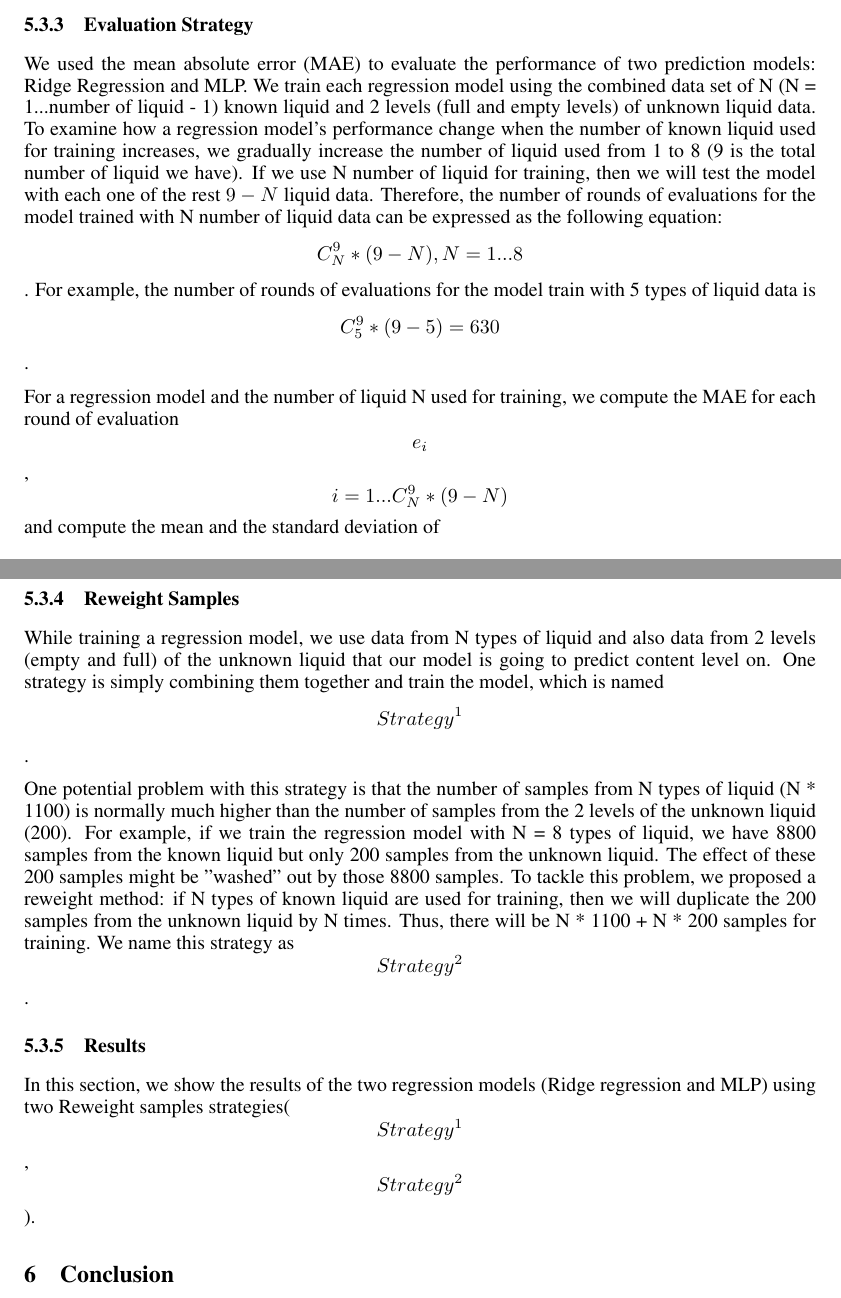
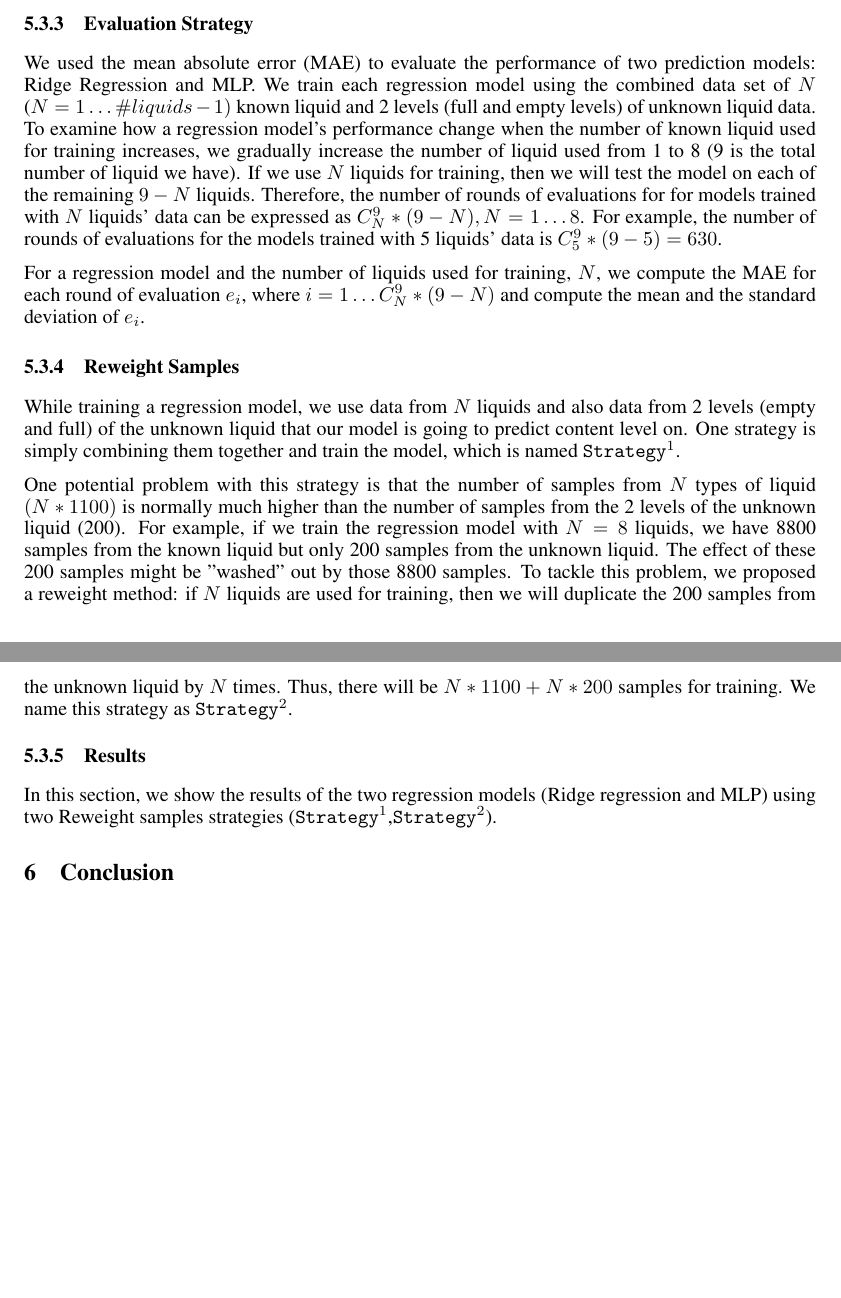
Before and after one commit to rarora7777/Project_csc2515, a LaTeX paper (report.tex): two parts of pages 5 and 6 of 7 before the commit and two parts of pages 5 and 6 of 6 after it, joined at a grey line, cut so that both start at the same text, the shorter picture padded with empty space. Compiled offline with pdfLaTeX.

Commit message:
Edit to the tex file (math) and network image

```diff
--- a/report.tex
+++ b/report.tex
@@ -211,17 +211,17 @@ We used squared-error loss function.\begin{equation} E=(f(x)-y)^2/2\end{equation
 
 
 \subsubsection{Evaluation Strategy}
-We used the mean absolute error (MAE) to evaluate the performance of two prediction models: Ridge Regression and MLP. We train each regression model using the combined data set of N (N = 1...number of liquid - 1) known liquid and 2 levels (full and empty levels) of unknown liquid data. To examine how a regression model's performance change when the number of known liquid used for training increases, we gradually increase the number of liquid used from 1 to 8 (9 is the total number of liquid we have). If we use N number of liquid for training, then we will test the model with each one of the rest $9-N$ liquid data. Therefore, the number of rounds of evaluations for the model trained with N number of liquid data can be expressed as the following equation: \[C^9_N * (9-N), N = 1...8\]. For example, the number of rounds of evaluations for the model train with 5 types of liquid data is \[C^9_5 * (9-5) = 630\].
+We used the mean absolute error (MAE) to evaluate the performance of two prediction models: Ridge Regression and MLP. We train each regression model using the combined data set of $N$ ($N = 1\dots \#liquids - 1)$ known liquid and 2 levels (full and empty levels) of unknown liquid data. To examine how a regression model's performance change when the number of known liquid used for training increases, we gradually increase the number of liquid used from 1 to 8 (9 is the total number of liquid we have). If we use $N$ liquids for training, then we will test the model on each of the remaining $9-N$ liquids. Therefore, the number of rounds of evaluations for for models trained with $N$ liquids' data can be expressed as $C_N^9 * (9-N), N = 1\dots 8$. For example, the number of rounds of evaluations for the models trained with 5 liquids' data is $C^9_5 * (9-5) = 630$.
 
-For a regression model and the number of liquid N used for training, we compute the MAE for each round of evaluation\[e_i\], \[ i= 1...C^9_N * (9-N)\] and compute the mean and the standard deviation of \[e_i\].
+For a regression model and the number of liquids used for training, $N$, we compute the MAE for each round of evaluation $e_i$, where $i= 1\dots C_N^9 * (9-N)$ and compute the mean and the standard deviation of $e_i$.
 
 \subsubsection{Reweight Samples}
-While training a regression model, we use data from N types of liquid and also data from 2 levels (empty and full) of the unknown liquid that our model is going to predict content level on. One strategy is simply combining them together and train the model, which is named \[Strategy^1\].
+While training a regression model, we use data from $N$ liquids and also data from 2 levels (empty and full) of the unknown liquid that our model is going to predict content level on. One strategy is simply combining them together and train the model, which is named $\mathtt{Strategy}^1$.
 
-One potential problem with this strategy is that the number of samples from N types of liquid (N * 1100) is normally much higher than the number of samples from the 2 levels of the unknown liquid (200). For example, if we train the regression model with N = 8 types of liquid, we have 8800 samples from the known liquid but only 200 samples from the unknown liquid. The effect of these 200 samples might be "washed" out by those 8800 samples. To tackle this problem, we proposed a reweight method: if N types of known liquid are used for training, then we will duplicate the 200 samples from the unknown liquid by N times. Thus, there will be N * 1100 + N * 200 samples for training. We name this strategy as \[Strategy^2\].
+One potential problem with this strategy is that the number of samples from $N$ types of liquid $(N * 1100)$ is normally much higher than the number of samples from the 2 levels of the unknown liquid (200). For example, if we train the regression model with $N = 8$ liquids, we have 8800 samples from the known liquid but only 200 samples from the unknown liquid. The effect of these 200 samples might be "washed" out by those 8800 samples. To tackle this problem, we proposed a reweight method: if $N$ liquids are used for training, then we will duplicate the 200 samples from the unknown liquid by $N$ times. Thus, there will be $N * 1100 + N * 200$ samples for training. We name this strategy as $\mathtt{Strategy}^2$.
 
 \subsubsection{Results}
-In this section, we show the results of the two regression models (Ridge regression and MLP) using two Reweight samples strategies(\[Strategy^1\],\[Strategy^2\]).
+In this section, we show the results of the two regression models (Ridge regression and MLP) using two Reweight samples strategies ($\mathtt{Strategy}^1$,$\mathtt{Strategy}^2$).
 
 \section{Conclusion}
 todo: conclusion goes here.
```
Also changed, not shown: network.png.
